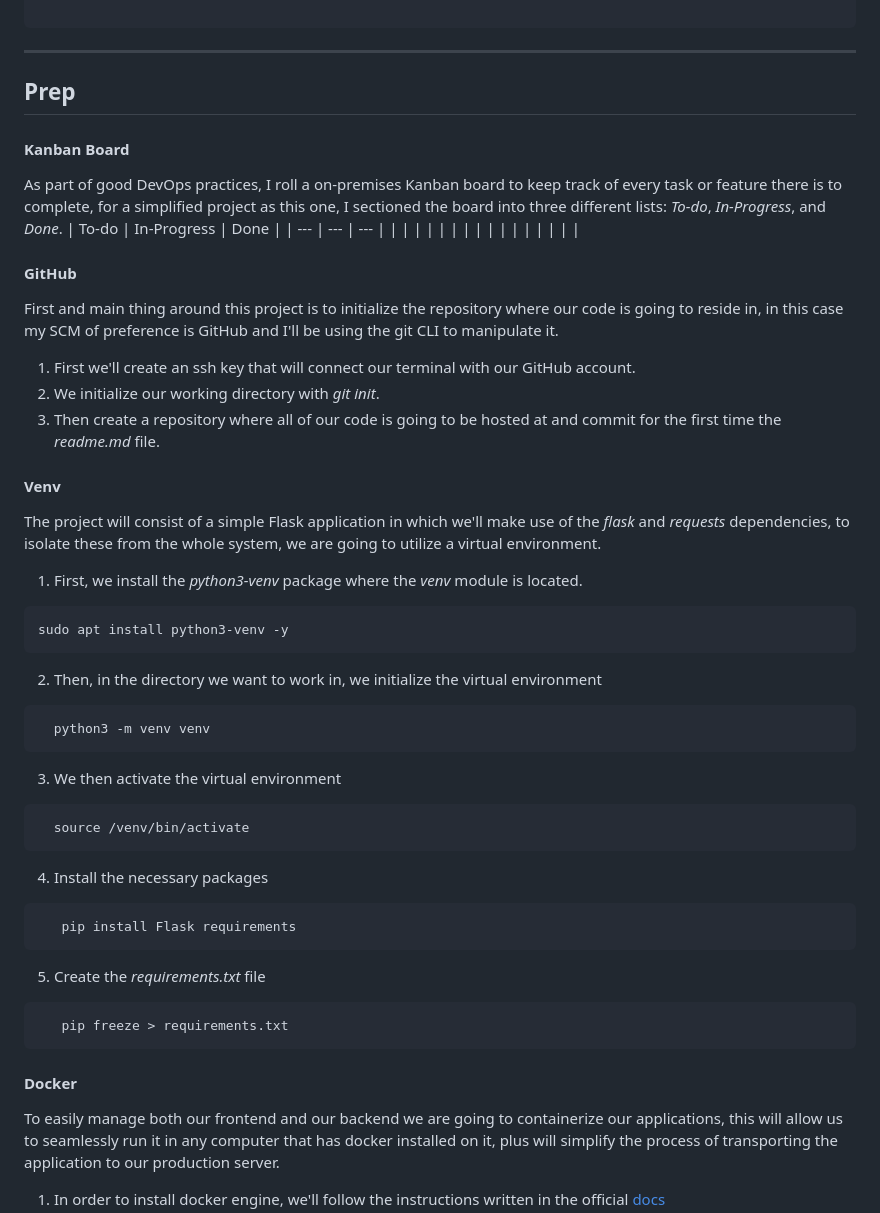
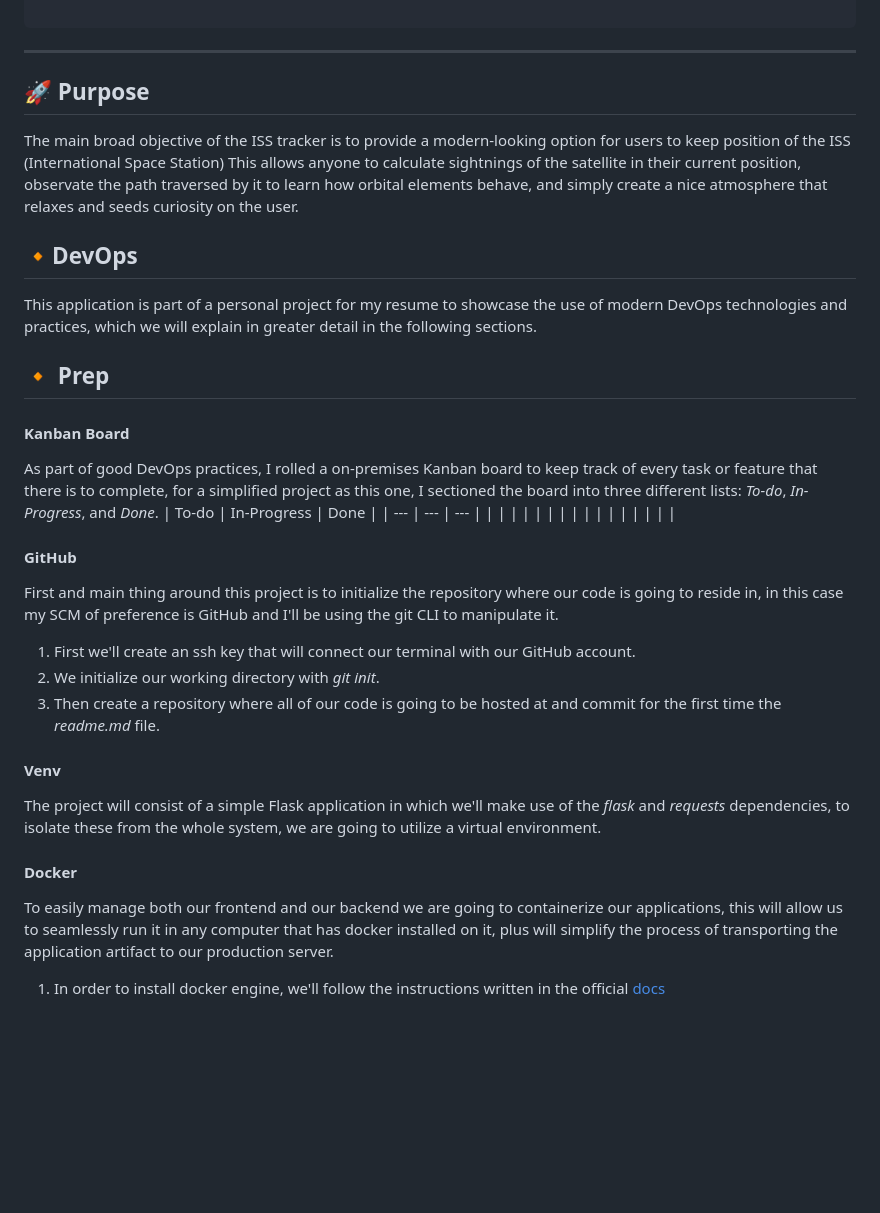
Before and after one commit to ivnchvz/cicd_flask, a Markdown page: README.md, the part around one of its changes. Rendered like a GitHub page; blank space fills up the shorter version.

Commit message:
Update README.md
update readmefile

````diff
--- a/README.md
+++ b/README.md
@@ -23,9 +23,15 @@
 
 </pre>
 ---
-## Prep
+
+## 🚀 Purpose
+The main broad objective of the ISS tracker is to provide a modern-looking option for users to keep position of the ISS (International Space Station)
+This allows anyone to calculate sightnings of the satellite in their current position, observate the path traversed by it to learn how orbital elements behave, and simply create a nice atmosphere that relaxes and seeds curiosity on the user.
+## 🔸DevOps
+This application is part of a personal project for my resume to showcase the use of modern DevOps technologies and practices, which we will explain in greater detail in the following sections.
+## 🔸 Prep
 #### Kanban Board
-As part of good DevOps practices, I roll a on-premises Kanban board to keep track of every task or feature there is to complete, for a simplified project as this one, I sectioned the board into three different lists: *To-do*, *In-Progress*, and *Done*.
+As part of good DevOps practices, I rolled a on-premises Kanban board to keep track of every task or feature that there is to complete, for a simplified project as this one, I sectioned the board into three different lists: *To-do*, *In-Progress*, and *Done*.
 | To-do | In-Progress | Done |
 | --- | --- | --- |
 |       |             |      |
@@ -43,30 +49,7 @@ First and main thing around this project is to initialize the repository where o
 #### Venv
 The project will consist of a simple Flask application in which we'll make use of the *flask* and *requests* dependencies, to isolate these from the whole system, we are going to utilize a virtual environment.
 
-1. First, we install the *python3-venv* package where the *venv* module is located.
-```bash
-sudo apt install python3-venv -y
-```
-2. Then, in the directory we want to work in, we initialize the virtual environment
-```bash
-  python3 -m venv venv
-```
-3. We then activate the virtual environment
-```bash
-  source /venv/bin/activate
-```
-4. Install the necessary packages
-```bash
-   pip install Flask requirements
-```
-5. Create the *requirements.txt* file
-```bash
-   pip freeze > requirements.txt
-```
-
-
-
 #### Docker
-To easily manage both our frontend and our backend we are going to containerize our applications, this will allow us to seamlessly run it in any computer that has docker installed on it, plus will simplify the process of transporting the application to our production server.
+To easily manage both our frontend and our backend we are going to containerize our applications, this will allow us to seamlessly run it in any computer that has docker installed on it, plus will simplify the process of transporting the application artifact to our production server.
 
 1. In order to install docker engine, we'll follow the instructions written in the official [docs](https://docs.docker.com/engine/install/)
````
Also changed, not shown: other parts of README.md (+17 -0 lines).
